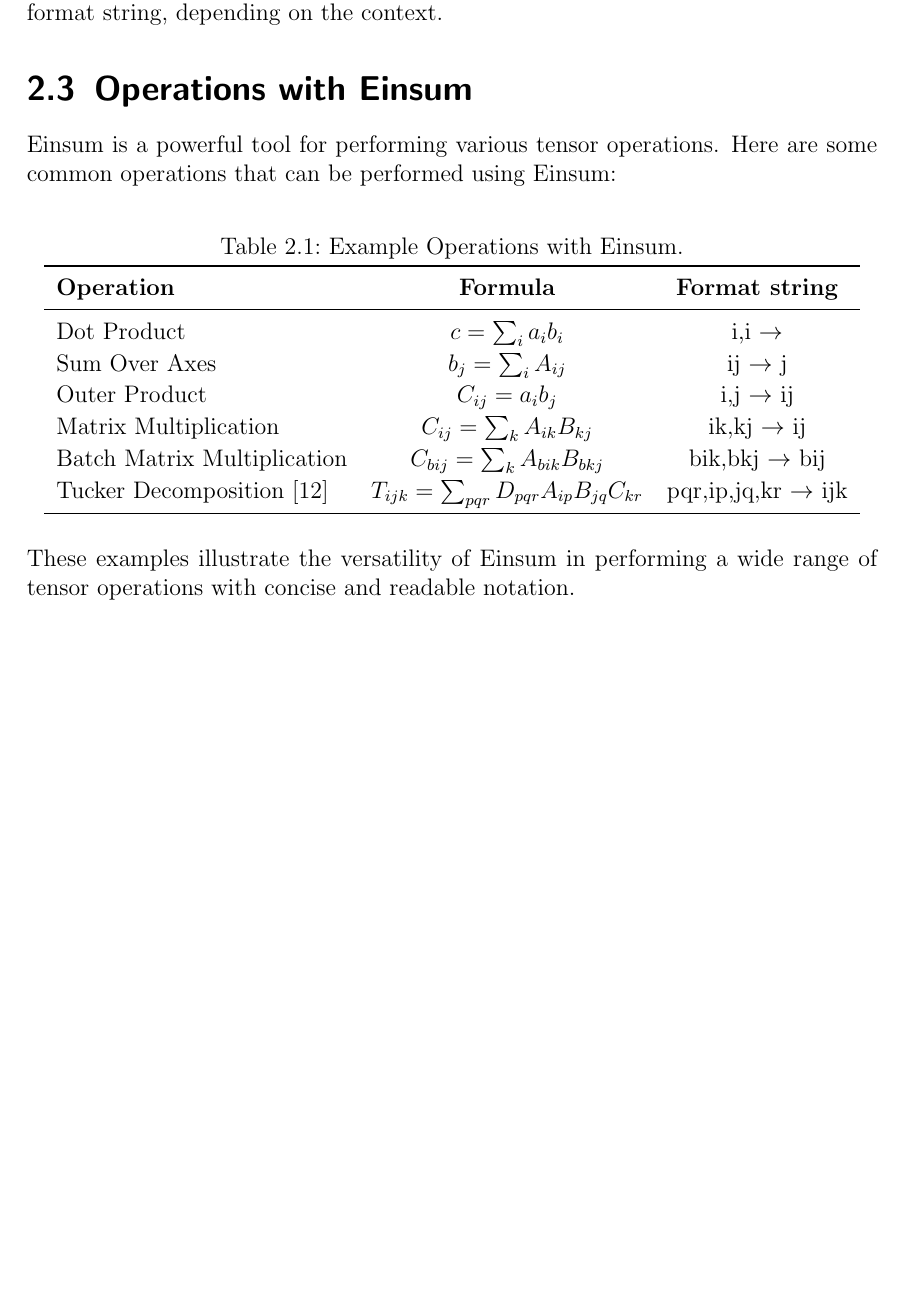
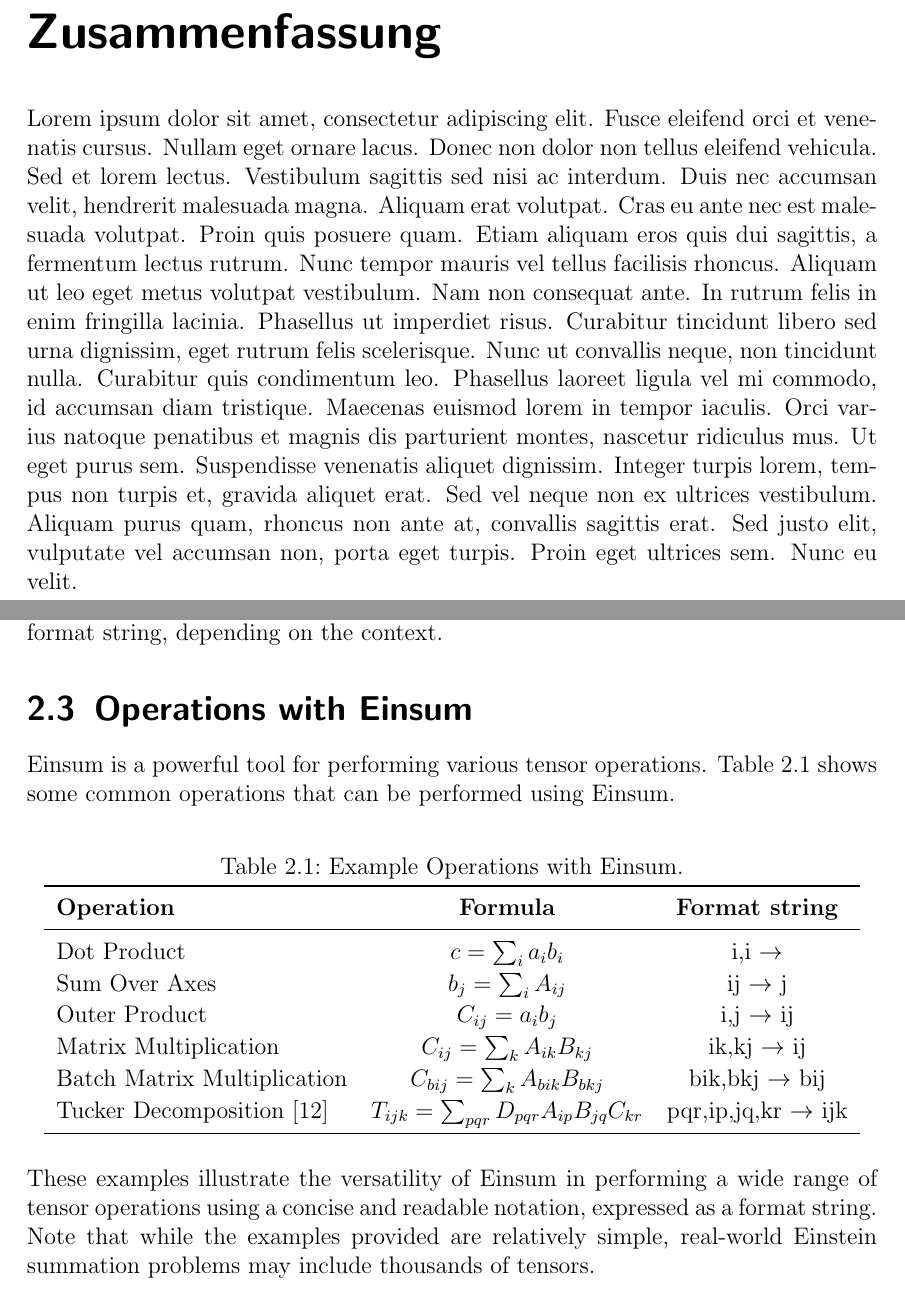
Before and after one commit to Lethey2552/Sparse-Einsum, a LaTeX thesis (docs/paper.tex, which reads docs/chapters/background_chapter.tex, docs/chapters/zusammenfassung.tex): part of page 11 of 15 before the commit and two parts of pages 5 and 13 of 17 after it, the two joined at a grey line, cut at the place of the change, the shorter picture padded with empty space. Compiled offline with pdfLaTeX.

Commit message:
Included notes apart from "related work" - version 24/07/2024

```diff
--- a/docs/chapters/background_chapter.tex
+++ b/docs/chapters/background_chapter.tex
@@ -140,8 +140,8 @@ as Einsum, and we will use the original, the modern notation or just the format
 string, depending on the context.
 
 \section{Operations with Einsum}
-Einsum is a powerful tool for performing various tensor operations. Here are some
-common operations that can be performed using Einsum:
+Einsum is a powerful tool for performing various tensor operations. Table 2.1 shows
+some common operations that can be performed using Einsum.
 
 \begin{table}[hbp]
     \caption{Example Operations with Einsum.}
@@ -165,4 +165,6 @@ common operations that can be performed using Einsum:
 
 \noindent
 These examples illustrate the versatility of Einsum in performing a wide range of
-tensor operations with concise and readable notation.
+tensor operations using a concise and readable notation, expressed as a format string.
+Note that while the examples provided are relatively simple, real-world Einstein
+summation problems may include thousands of tensors.
--- /dev/null
+++ b/docs/chapters/zusammenfassung.tex
@@ -0,0 +1,18 @@
+Lorem ipsum dolor sit amet, consectetur adipiscing elit. Fusce eleifend orci
+et venenatis cursus. Nullam eget ornare lacus. Donec non dolor non tellus
+eleifend vehicula. Sed et lorem lectus. Vestibulum sagittis sed nisi ac interdum.
+Duis nec accumsan velit, hendrerit malesuada magna. Aliquam erat volutpat.
+Cras eu ante nec est malesuada volutpat. Proin quis posuere quam. Etiam aliquam
+eros quis dui sagittis, a fermentum lectus rutrum. Nunc tempor mauris vel tellus
+facilisis rhoncus. Aliquam ut leo eget metus volutpat vestibulum.
+Nam non consequat ante. In rutrum felis in enim fringilla lacinia.
+Phasellus ut imperdiet risus. Curabitur tincidunt libero sed urna dignissim,
+eget rutrum felis scelerisque. Nunc ut convallis neque, non tincidunt nulla.
+Curabitur quis condimentum leo. Phasellus laoreet ligula vel mi commodo, id
+accumsan diam tristique. Maecenas euismod lorem in tempor iaculis.
+Orci varius natoque penatibus et magnis dis parturient montes, nascetur
+ridiculus mus. Ut eget purus sem. Suspendisse venenatis aliquet dignissim.
+Integer turpis lorem, tempus non turpis et, gravida aliquet erat. Sed vel
+neque non ex ultrices vestibulum. Aliquam purus quam, rhoncus non ante at,
+convallis sagittis erat. Sed justo elit, vulputate vel accumsan non, porta eget
+turpis. Proin eget ultrices sem. Nunc eu velit.
--- a/docs/paper.tex
+++ b/docs/paper.tex
@@ -95,7 +95,10 @@
     turpis. Proin eget ultrices sem. Nunc eu velit.
 \end{abstract}
 \thispagestyle{empty}
-% \cleardoublepage
+
+\chapter*{Zusammenfassung}
+\input{chapters/zusammenfassung.tex}
+\thispagestyle{empty}
 
 \tableofcontents
 
```
Also changed, not shown: docs/chapters/introduction_chapter.tex (+5 -5 lines), docs/paper.pdf, docs/chapters/background_chapter.tex (10 more changed lines).
